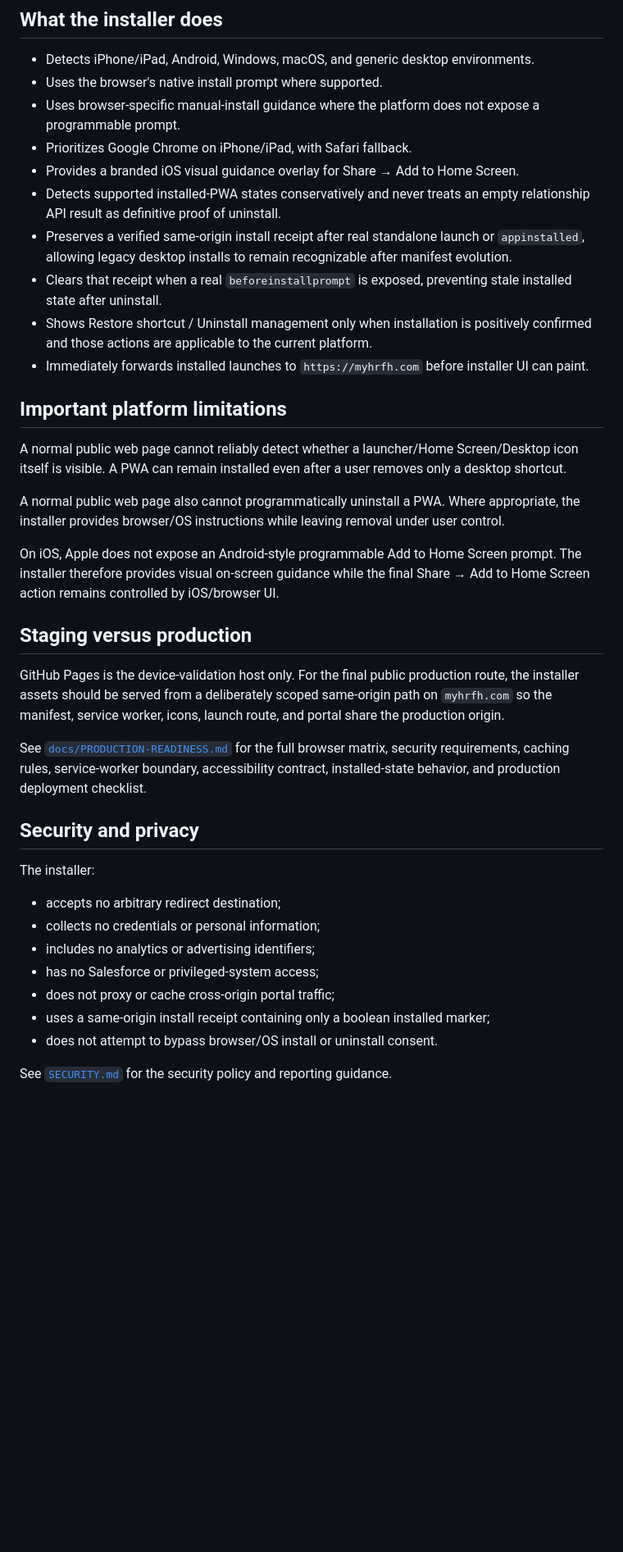
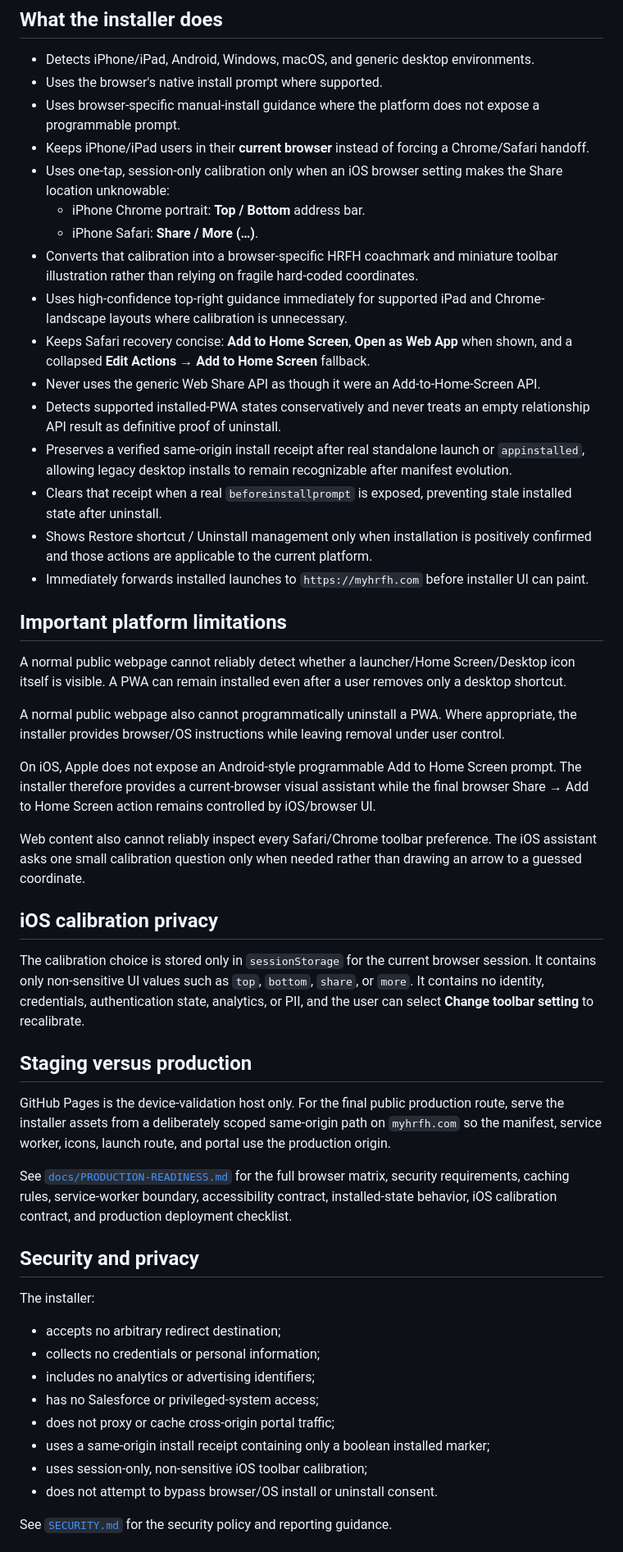
Before and after one commit to srh-bit/mobile-pwa-install-test, a Markdown page: README.md, the part around one of its changes. Shown at 82% size. Drawn GitHub-style; blank space fills up the shorter version.

Commit message:
docs: align README with current-browser iOS v3

```diff
--- a/README.md
+++ b/README.md
@@ -13,8 +13,14 @@ The staging installer is published through GitHub Pages and ultimately targets `
 - Detects iPhone/iPad, Android, Windows, macOS, and generic desktop environments.
 - Uses the browser's native install prompt where supported.
 - Uses browser-specific manual-install guidance where the platform does not expose a programmable prompt.
-- Prioritizes Google Chrome on iPhone/iPad, with Safari fallback.
-- Provides a branded iOS visual guidance overlay for Share → Add to Home Screen.
+- Keeps iPhone/iPad users in their **current browser** instead of forcing a Chrome/Safari handoff.
+- Uses one-tap, session-only calibration only when an iOS browser setting makes the Share location unknowable:
+  - iPhone Chrome portrait: **Top / Bottom** address bar.
+  - iPhone Safari: **Share / More (…)**.
+- Converts that calibration into a browser-specific HRFH coachmark and miniature toolbar illustration rather than relying on fragile hard-coded coordinates.
+- Uses high-confidence top-right guidance immediately for supported iPad and Chrome-landscape layouts where calibration is unnecessary.
+- Keeps Safari recovery concise: **Add to Home Screen**, **Open as Web App** when shown, and a collapsed **Edit Actions → Add to Home Screen** fallback.
+- Never uses the generic Web Share API as though it were an Add-to-Home-Screen API.
 - Detects supported installed-PWA states conservatively and never treats an empty relationship API result as definitive proof of uninstall.
 - Preserves a verified same-origin install receipt after real standalone launch or `appinstalled`, allowing legacy desktop installs to remain recognizable after manifest evolution.
 - Clears that receipt when a real `beforeinstallprompt` is exposed, preventing stale installed state after uninstall.
@@ -23,17 +29,23 @@ The staging installer is published through GitHub Pages and ultimately targets `
 
 ## Important platform limitations
 
-A normal public web page cannot reliably detect whether a launcher/Home Screen/Desktop icon itself is visible. A PWA can remain installed even after a user removes only a desktop shortcut.
+A normal public webpage cannot reliably detect whether a launcher/Home Screen/Desktop icon itself is visible. A PWA can remain installed even after a user removes only a desktop shortcut.
 
-A normal public web page also cannot programmatically uninstall a PWA. Where appropriate, the installer provides browser/OS instructions while leaving removal under user control.
+A normal public webpage also cannot programmatically uninstall a PWA. Where appropriate, the installer provides browser/OS instructions while leaving removal under user control.
 
-On iOS, Apple does not expose an Android-style programmable Add to Home Screen prompt. The installer therefore provides visual on-screen guidance while the final Share → Add to Home Screen action remains controlled by iOS/browser UI.
+On iOS, Apple does not expose an Android-style programmable Add to Home Screen prompt. The installer therefore provides a current-browser visual assistant while the final browser Share → Add to Home Screen action remains controlled by iOS/browser UI.
+
+Web content also cannot reliably inspect every Safari/Chrome toolbar preference. The iOS assistant asks one small calibration question only when needed rather than drawing an arrow to a guessed coordinate.
+
+## iOS calibration privacy
+
+The calibration choice is stored only in `sessionStorage` for the current browser session. It contains only non-sensitive UI values such as `top`, `bottom`, `share`, or `more`. It contains no identity, credentials, authentication state, analytics, or PII, and the user can select **Change toolbar setting** to recalibrate.
 
 ## Staging versus production
 
-GitHub Pages is the device-validation host only. For the final public production route, the installer assets should be served from a deliberately scoped same-origin path on `myhrfh.com` so the manifest, service worker, icons, launch route, and portal share the production origin.
+GitHub Pages is the device-validation host only. For the final public production route, serve the installer assets from a deliberately scoped same-origin path on `myhrfh.com` so the manifest, service worker, icons, launch route, and portal use the production origin.
 
-See [`docs/PRODUCTION-READINESS.md`](docs/PRODUCTION-READINESS.md) for the full browser matrix, security requirements, caching rules, service-worker boundary, accessibility contract, installed-state behavior, and production deployment checklist.
+See [`docs/PRODUCTION-READINESS.md`](docs/PRODUCTION-READINESS.md) for the full browser matrix, security requirements, caching rules, service-worker boundary, accessibility contract, installed-state behavior, iOS calibration contract, and production deployment checklist.
 
 ## Security and privacy
 
@@ -45,6 +57,7 @@ The installer:
 - has no Salesforce or privileged-system access;
 - does not proxy or cache cross-origin portal traffic;
 - uses a same-origin install receipt containing only a boolean installed marker;
+- uses session-only, non-sensitive iOS toolbar calibration;
 - does not attempt to bypass browser/OS install or uninstall consent.
 
 See [`SECURITY.md`](SECURITY.md) for the security policy and reporting guidance.
```
Also changed, not shown: other parts of README.md (+9 -6 lines).
